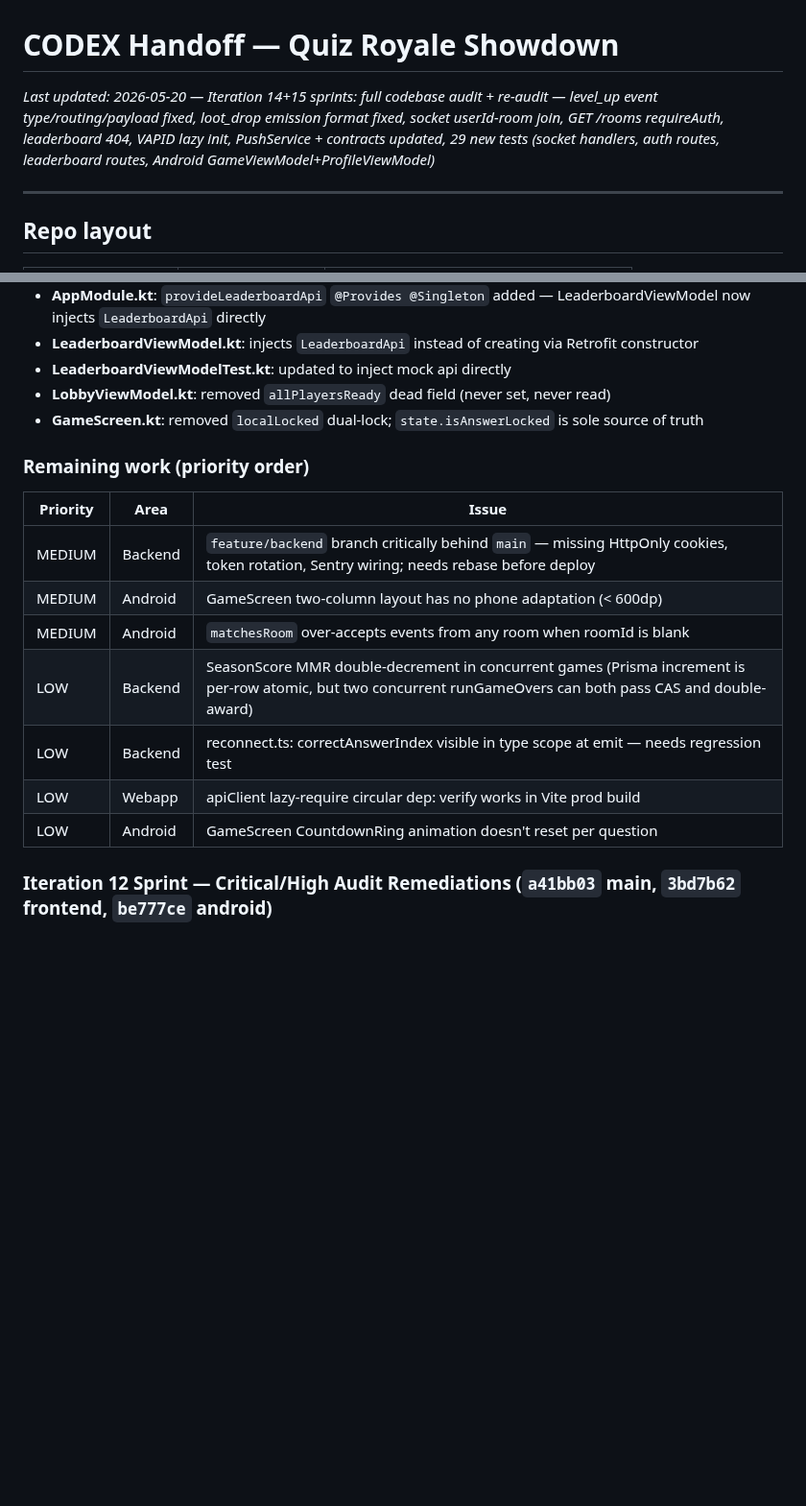
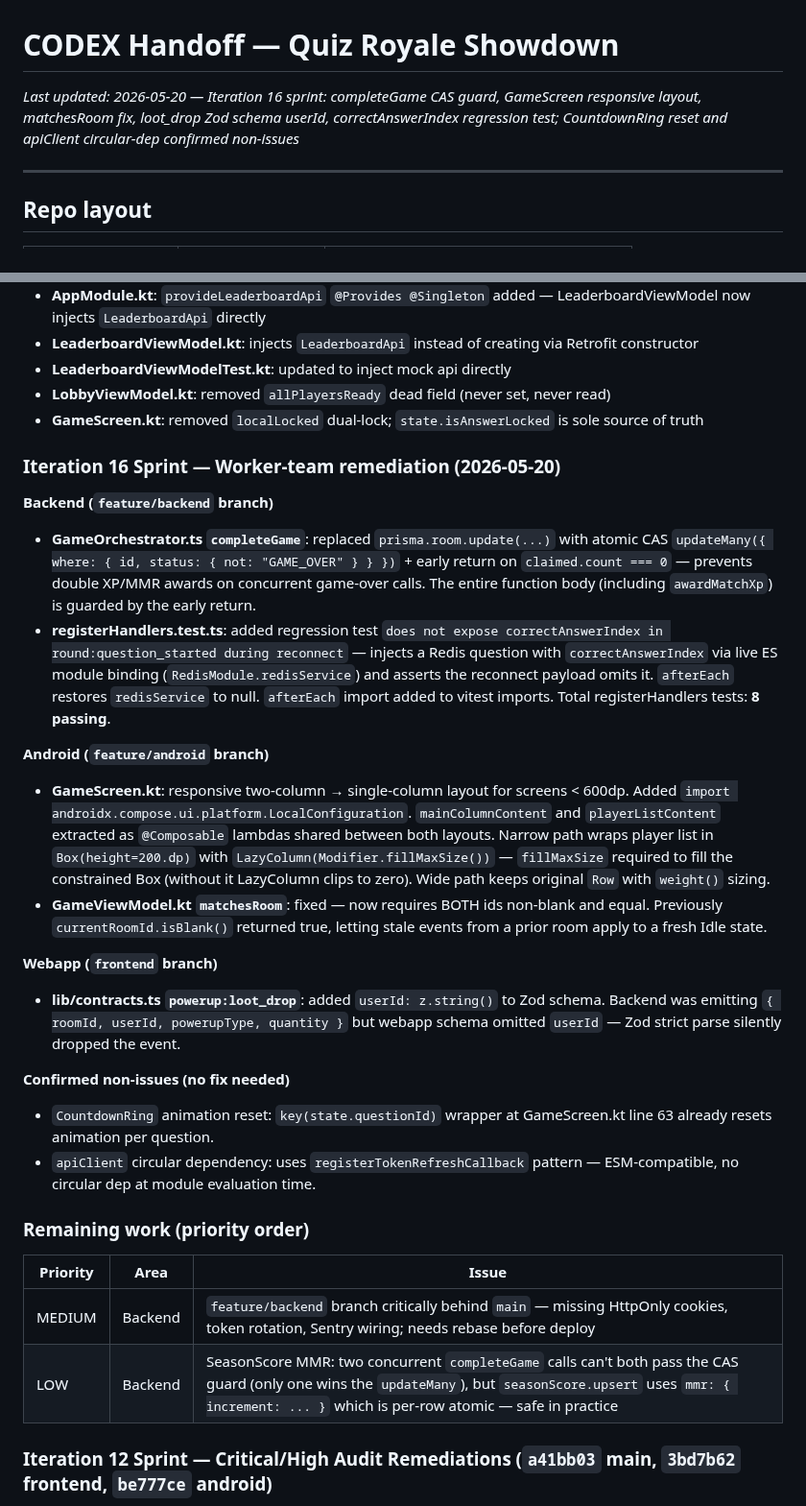
Before and after one commit to adaPlu/quiz_royale_showdown, a Markdown page: CODEX_HANDOFF.md, 2 parts joined by grey strips. Shown at 96% size. Rendered like a GitHub page; blank space fills up the shorter version.

Commit message:
chore: update CODEX_HANDOFF for Iteration 16
Records completeGame CAS guard, GameScreen responsive layout,
matchesRoom fix, loot_drop Zod userId, correctAnswerIndex regression
test; confirms CountdownRing and apiClient as non-issues; trims
remaining work to 2 items.

Co-Authored-By: Claude Sonnet 4.6 <noreply@anthropic.com>

```diff
--- a/CODEX_HANDOFF.md
+++ b/CODEX_HANDOFF.md
@@ -1,6 +1,6 @@
 # CODEX Handoff — Quiz Royale Showdown
 
-_Last updated: 2026-05-20 — Iteration 14+15 sprints: full codebase audit + re-audit — level_up event type/routing/payload fixed, loot_drop emission format fixed, socket userId-room join, GET /rooms requireAuth, leaderboard 404, VAPID lazy init, PushService + contracts updated, 29 new tests (socket handlers, auth routes, leaderboard routes, Android GameViewModel+ProfileViewModel)_
+_Last updated: 2026-05-20 — Iteration 16 sprint: completeGame CAS guard, GameScreen responsive layout, matchesRoom fix, loot_drop Zod schema userId, correctAnswerIndex regression test; CountdownRing reset and apiClient circular-dep confirmed non-issues_
 
 ---
 
@@ -294,16 +294,28 @@ All worktrees share the same GitHub remote: `https://github.com/adaPlu/quiz_roya
 - **LobbyViewModel.kt**: removed `allPlayersReady` dead field (never set, never read)
 - **GameScreen.kt**: removed `localLocked` dual-lock; `state.isAnswerLocked` is sole source of truth
 
+### Iteration 16 Sprint — Worker-team remediation (2026-05-20)
+
+**Backend (`feature/backend` branch)**
+- **GameOrchestrator.ts `completeGame`**: replaced `prisma.room.update(...)` with atomic CAS `updateMany({ where: { id, status: { not: "GAME_OVER" } } })` + early return on `claimed.count === 0` — prevents double XP/MMR awards on concurrent game-over calls. The entire function body (including `awardMatchXp`) is guarded by the early return.
+- **registerHandlers.test.ts**: added regression test `does not expose correctAnswerIndex in round:question_started during reconnect` — injects a Redis question with `correctAnswerIndex` via live ES module binding (`RedisModule.redisService`) and asserts the reconnect payload omits it. `afterEach` restores `redisService` to null. `afterEach` import added to vitest imports. Total registerHandlers tests: **8 passing**.
+
+**Android (`feature/android` branch)**
+- **GameScreen.kt**: responsive two-column → single-column layout for screens < 600dp. Added `import androidx.compose.ui.platform.LocalConfiguration`. `mainColumnContent` and `playerListContent` extracted as `@Composable` lambdas shared between both layouts. Narrow path wraps player list in `Box(height=200.dp)` with `LazyColumn(Modifier.fillMaxSize())` — `fillMaxSize` required to fill the constrained Box (without it LazyColumn clips to zero). Wide path keeps original `Row` with `weight()` sizing.
+- **GameViewModel.kt `matchesRoom`**: fixed — now requires BOTH ids non-blank and equal. Previously `currentRoomId.isBlank()` returned true, letting stale events from a prior room apply to a fresh Idle state.
+
+**Webapp (`frontend` branch)**
+- **lib/contracts.ts `powerup:loot_drop`**: added `userId: z.string()` to Zod schema. Backend was emitting `{ roomId, userId, powerupType, quantity }` but webapp schema omitted `userId` — Zod strict parse silently dropped the event.
+
+**Confirmed non-issues (no fix needed)**
+- `CountdownRing` animation reset: `key(state.questionId)` wrapper at GameScreen.kt line 63 already resets animation per question.
+- `apiClient` circular dependency: uses `registerTokenRefreshCallback` pattern — ESM-compatible, no circular dep at module evaluation time.
+
 ### Remaining work (priority order)
 | Priority | Area | Issue |
 |---|---|---|
 | MEDIUM | Backend | `feature/backend` branch critically behind `main` — missing HttpOnly cookies, token rotation, Sentry wiring; needs rebase before deploy |
-| MEDIUM | Android | GameScreen two-column layout has no phone adaptation (< 600dp) |
-| MEDIUM | Android | `matchesRoom` over-accepts events from any room when roomId is blank |
-| LOW | Backend | SeasonScore MMR double-decrement in concurrent games (Prisma increment is per-row atomic, but two concurrent runGameOvers can both pass CAS and double-award) |
-| LOW | Backend | reconnect.ts: correctAnswerIndex visible in type scope at emit — needs regression test |
-| LOW | Webapp | apiClient lazy-require circular dep: verify works in Vite prod build |
-| LOW | Android | GameScreen CountdownRing animation doesn't reset per question |
+| LOW | Backend | SeasonScore MMR: two concurrent `completeGame` calls can't both pass the CAS guard (only one wins the `updateMany`), but `seasonScore.upsert` uses `mmr: { increment: ... }` which is per-row atomic — safe in practice |
 
 ### Iteration 12 Sprint — Critical/High Audit Remediations (`a41bb03` main, `3bd7b62` frontend, `be777ce` android)
 
```
